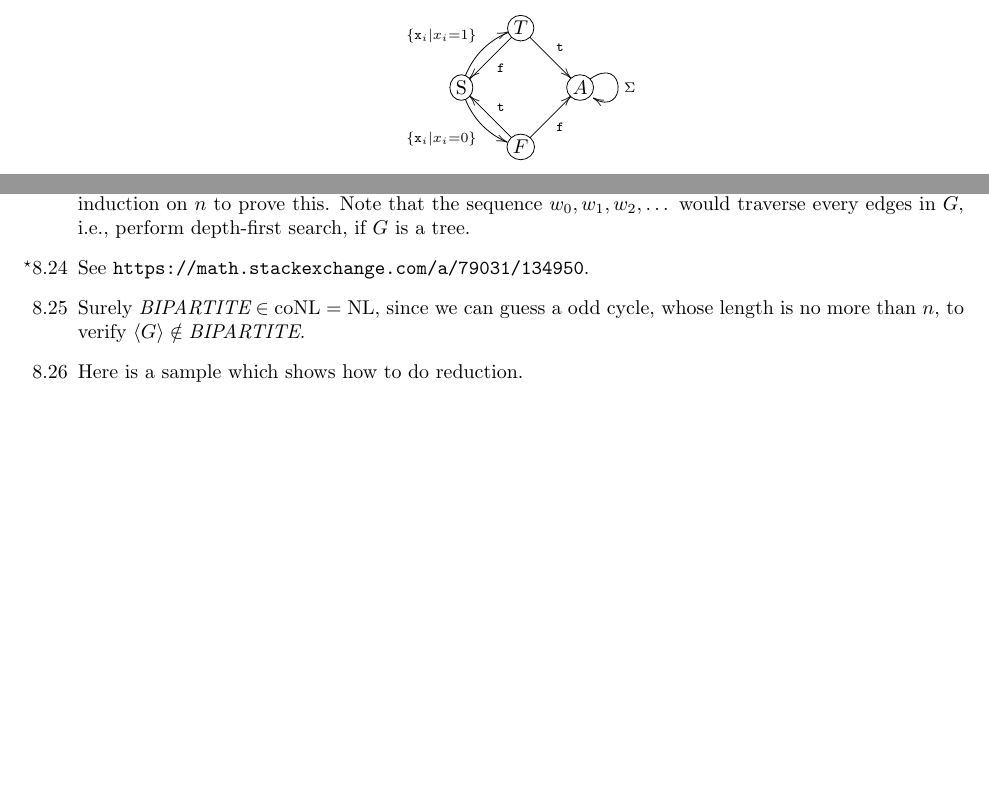
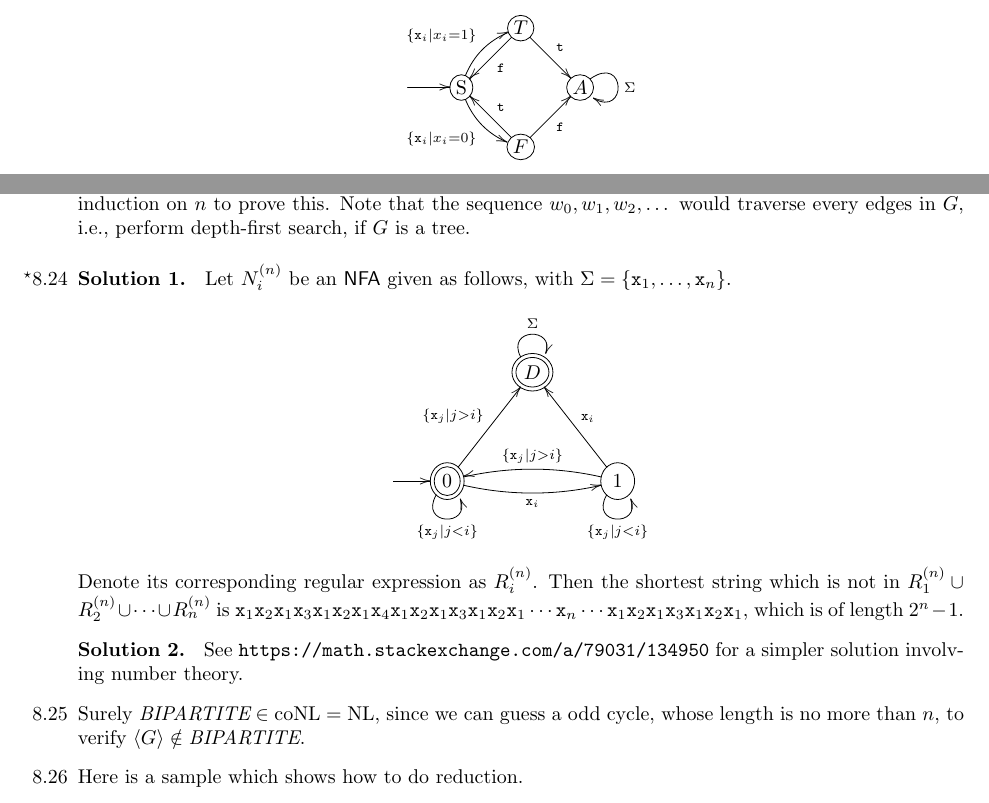
Before and after one commit to lwins-lights/Introduction-to-the-Theory-of-Computation-Hints, a LaTeX document (main.tex, which reads content/chapter7.tex, content/chapter8.tex): two parts of pages 11 and 14 of 14, joined at a grey line, cut so that both start at the same text, the shorter picture padded with empty space. Compiled offline with pdfLaTeX.

Commit message:
Update 8.24 and chapter 7

```diff
--- a/content/chapter7.tex
+++ b/content/chapter7.tex
@@ -68,7 +68,7 @@
 	It is in $\NPoly$ evidently. For the other side, reduce from $\IT{3SAT}$. If there is no limitation on $\Sigma$, let the following \DFA\ correspond to an assignment to variables $x_1, x_2, \dots, x_n$ in 3cnf-formula $\phi$. You may need some extra states and transitions.
 	$$
 		\xymatrix@ur@R=2pc@C=2pc{
-			*+[o][F-]{\RM{S}} \ar@/^/[r]^{\{ \TT{x}_i | x_i = 1 \}} \ar@/_/[d]_{\{ \TT{x}_i | x_i = 0 \}} &
+			*+[o][F-]{\RM{S}} \ar@(l,l)[]^{} \ar@/^/[r]^{\{ \TT{x}_i | x_i = 1 \}} \ar@/_/[d]_{\{ \TT{x}_i | x_i = 0 \}} &
 			*+[o][F-]{T} \ar^{\TT{t}}[d] \ar^{\TT{f}}[l] \\
 			*+[o][F-]{F} \ar_{\TT{f}}[r] \ar_{\TT{t}}[u] &
 			*+[o][F-]{A} \ar@(ur,rd)[]^{\Sigma}
--- a/content/chapter8.tex
+++ b/content/chapter8.tex
@@ -87,7 +87,22 @@
 
 	%		8.24		%
 	\item[\Star 8.24]
-	See \url{https://math.stackexchange.com/a/79031/134950}.
+	\Sol{1}
+		Let $N_i^{(n)}$ be an \NFA\ given as follows, with $\Sigma = \{\TT{x}_1, \dots, \TT{x}_n\}$.
+		$$
+			\xymatrix@R=3pc@C=2pc{
+				& *+<1pc>[o][F=]{D} \ar@(lu,ru)[]^{\Sigma} & \\
+				*+<1pc>[o][F=]{0} \ar@(l,l)[]^{} \ar@(ld,rd)[]_{\{ \TT{x}_j | j < i \}} \ar@/_/[rr]_{\TT{x}_i} \ar[ru]^{\{ \TT{x}_j | j > i \}} &&
+				*+<1pc>[o][F-]{1} \ar@(ld,rd)[]_{\{ \TT{x}_j | j < i \}} \ar[lu]_{\TT{x}_i} \ar@/_/[ll]_{\{ \TT{x}_j | j > i \}}
+				%*+<1pc>[o][F=]{D} \ar@(ld,rd)[]_{\Sigma}&
+				%*+<1pc>[o][F=]{0} \ar@(lu,lu)[]^{} \ar@(ld,rd)[]_{\{ \TT{x}_j | j < i \}} \ar@/_/[r]_{\TT{x}_i} \ar[l]^{\{ \TT{x}_j | j > i \}} &
+				%*+<1pc>[o][F-]{1} \ar@(ld,rd)[]_{\{ \TT{x}_j | j < i \}} \ar@/_1pc/[ll]_{\TT{x}_i} \ar@/_/[l]
+			}
+		$$
+		Denote its corresponding regular expression as $R_i^{(n)}$. Then the shortest string which is not in $R_1^{(n)} \cup R_2^{(n)} \cup \cdots \cup R_n^{(n)}$ is $\TT{x}_1 \TT{x}_2 \TT{x}_1 \TT{x}_3 \TT{x}_1 \TT{x}_2 \TT{x}_1 \TT{x}_4 \TT{x}_1 \TT{x}_2 \TT{x}_1 \TT{x}_3 \TT{x}_1 \TT{x}_2 \TT{x}_1 \cdots \TT{x}_n \cdots \TT{x}_1 \TT{x}_2 \TT{x}_1 \TT{x}_3 \TT{x}_1 \TT{x}_2 \TT{x}_1$, which is of length $2^{n}-1$.
+
+	\Sol{2}
+		See \url{https://math.stackexchange.com/a/79031/134950} for a simpler solution involving number theory.
 
 	%		8.25		%
 	\item[8.25]
--- a/main.tex
+++ b/main.tex
@@ -27,6 +27,7 @@
 \newcommand{\LeqP}{\leq_{\Poly}}
 \newcommand{\BigO}{\mathcal{O}}
 \newcommand{\Attr}[1]{{\bf ({#1})}}  % attributed to
+\newcommand{\Sol}[1]{\vspace{4pt} \noindent {\bf Solution {#1}. }}
 
 \newcommand{\CFL}{\textsf{CFL}}
 \newcommand{\CFG}{\textsf{CFG}}
```
Also changed, not shown: README.md, main.pdf, content/chapter7.tex (2 more changed lines).
